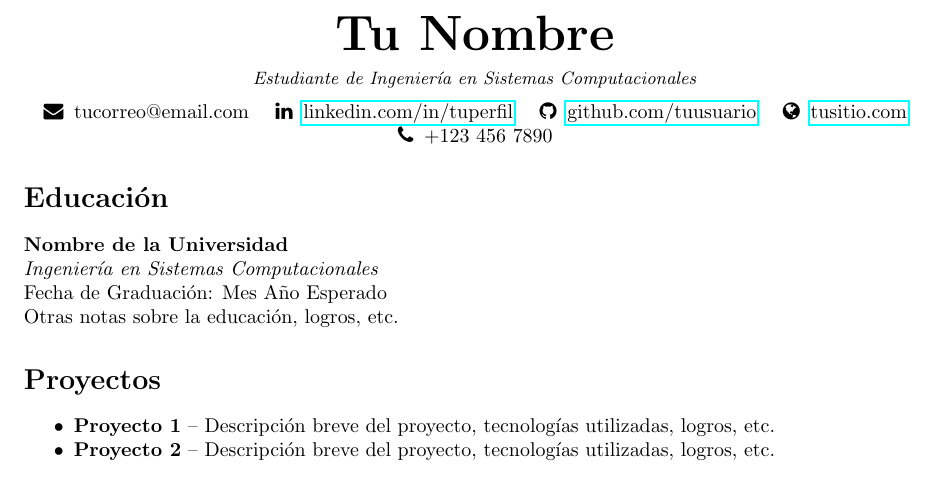
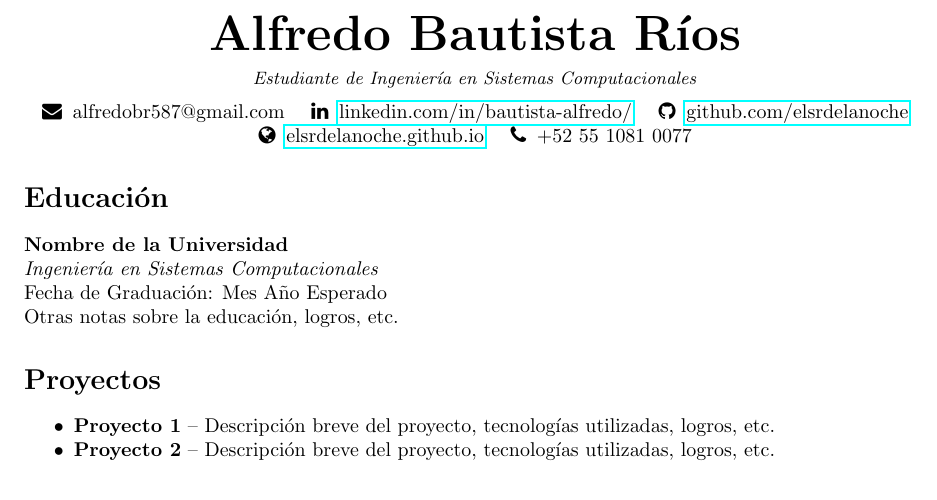
Before and after one commit to Deivid182/elsrdelanoche.github.io, a LaTeX CV (dist/resume.tex): part of the page, cut at the place of the change. Compiled offline with pdfLaTeX.

Commit message:
Update resume.tex

```diff
--- a/dist/resume.tex
+++ b/dist/resume.tex
@@ -5,12 +5,12 @@
 \usepackage{hyperref}
 \usepackage{fontawesome}
 % Personal information
-\newcommand{\fullname}{Tu Nombre}
-\newcommand{\email}{tucorreo@email.com}
-\newcommand{\linkedin}{\href{https://www.linkedin.com/in/tuperfil}{linkedin.com/in/tuperfil}}
-\newcommand{\github}{\href{https://github.com/tuusuario}{github.com/tuusuario}}
-\newcommand{\website}{\href{https://www.tusitio.com}{tusitio.com}}
-\newcommand{\phone}{+123 456 7890}
+\newcommand{\fullname}{Alfredo Bautista Ríos}
+\newcommand{\email}{alfredobr587@gmail.com}
+\newcommand{\linkedin}{\href{https://www.linkedin.com/in/bautista-alfredo/}{linkedin.com/in/bautista-alfredo/}}
+\newcommand{\github}{\href{https://github.com/elsrdelanoche}{github.com/elsrdelanoche}}
+\newcommand{\website}{\href{https://elsrdelanoche.github.io/dist/}{elsrdelanoche.github.io}}
+\newcommand{\phone}{+52 55 1081 0077}
 
 % Custom itemize for tighter spacing
 \newenvironment{tightitemize}{
```
